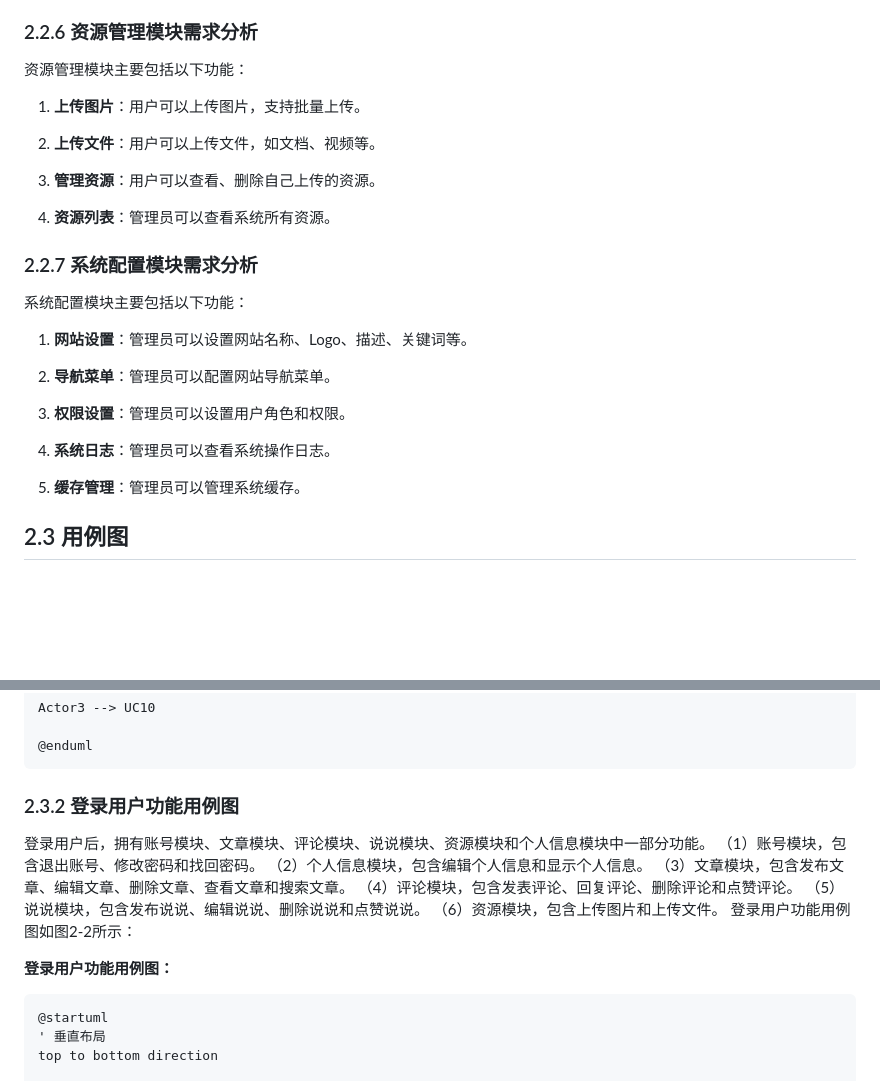
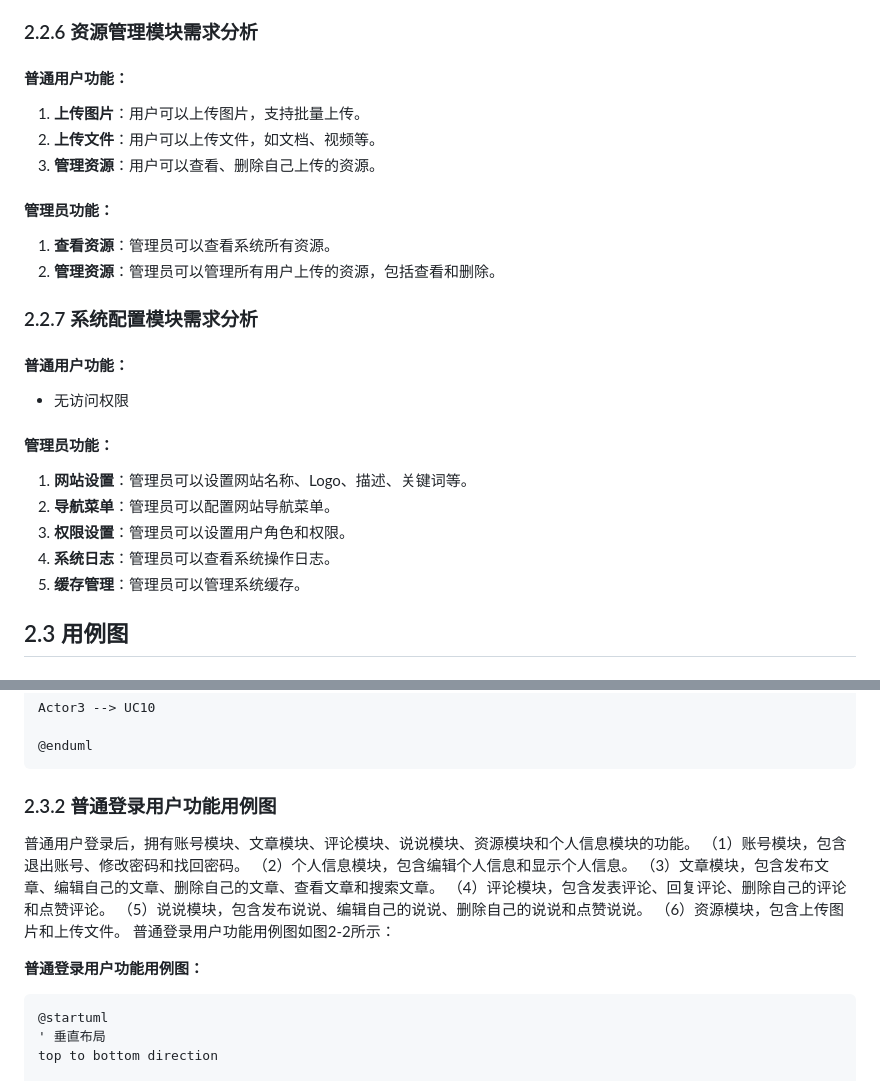
Before and after one commit to yello-rush/-springvue-, a Markdown page: 系统分析.md, 2 parts joined by grey strips. GitHub-like rendering; blank space fills up the shorter version.

````diff
--- a/系统分析.md
+++ b/系统分析.md
@@ -102,28 +93,25 @@
 
 ### 2.2.6 资源管理模块需求分析
 
-资源管理模块主要包括以下功能：
-
+#### 普通用户功能：
 1. **上传图片**：用户可以上传图片，支持批量上传。
-
 2. **上传文件**：用户可以上传文件，如文档、视频等。
-
 3. **管理资源**：用户可以查看、删除自己上传的资源。
 
-4. **资源列表**：管理员可以查看系统所有资源。
+#### 管理员功能：
+1. **查看资源**：管理员可以查看系统所有资源。
+2. **管理资源**：管理员可以管理所有用户上传的资源，包括查看和删除。
 
 ### 2.2.7 系统配置模块需求分析
 
-系统配置模块主要包括以下功能：
+#### 普通用户功能：
+- 无访问权限
 
+#### 管理员功能：
 1. **网站设置**：管理员可以设置网站名称、Logo、描述、关键词等。
-
 2. **导航菜单**：管理员可以配置网站导航菜单。
-
 3. **权限设置**：管理员可以设置用户角色和权限。
-
 4. **系统日志**：管理员可以查看系统操作日志。
-
 5. **缓存管理**：管理员可以管理系统缓存。
 
 ## 2.3 用例图
@@ -181,18 +169,18 @@ Actor3 --> UC10
 @enduml
 ```
 
-### 2.3.2 登录用户功能用例图
+### 2.3.2 普通登录用户功能用例图
 
-登录用户后，拥有账号模块、文章模块、评论模块、说说模块、资源模块和个人信息模块中一部分功能。
+普通用户登录后，拥有账号模块、文章模块、评论模块、说说模块、资源模块和个人信息模块的功能。
 （1）账号模块，包含退出账号、修改密码和找回密码。
 （2）个人信息模块，包含编辑个人信息和显示个人信息。
-（3）文章模块，包含发布文章、编辑文章、删除文章、查看文章和搜索文章。
-（4）评论模块，包含发表评论、回复评论、删除评论和点赞评论。
-（5）说说模块，包含发布说说、编辑说说、删除说说和点赞说说。
+（3）文章模块，包含发布文章、编辑自己的文章、删除自己的文章、查看文章和搜索文章。
+（4）评论模块，包含发表评论、回复评论、删除自己的评论和点赞评论。
+（5）说说模块，包含发布说说、编辑自己的说说、删除自己的说说和点赞说说。
 （6）资源模块，包含上传图片和上传文件。
-登录用户功能用例图如图2-2所示：
+普通登录用户功能用例图如图2-2所示：
 
-**登录用户功能用例图：**
+**普通登录用户功能用例图：**
 
 ```plantuml
 @startuml
````
Also changed, not shown: other parts of 系统分析.md (+39 -48 lines).
